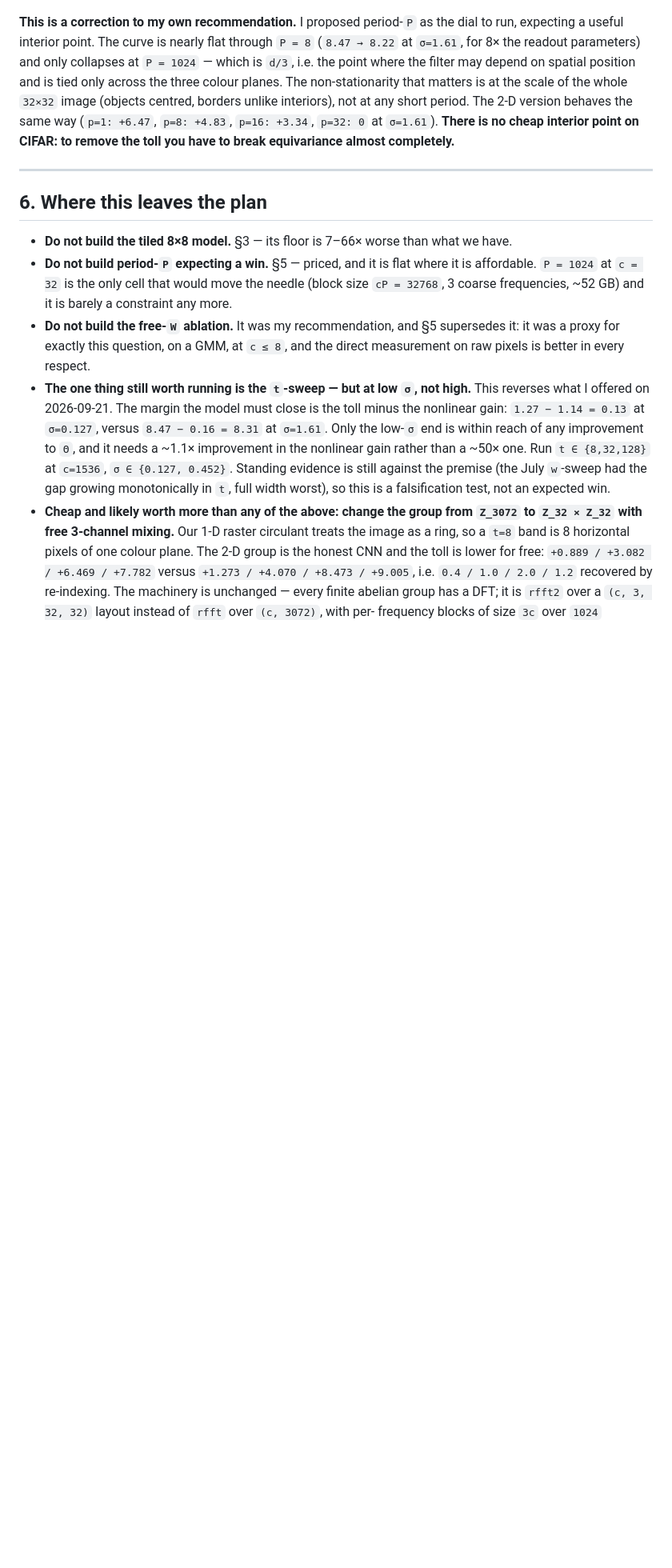
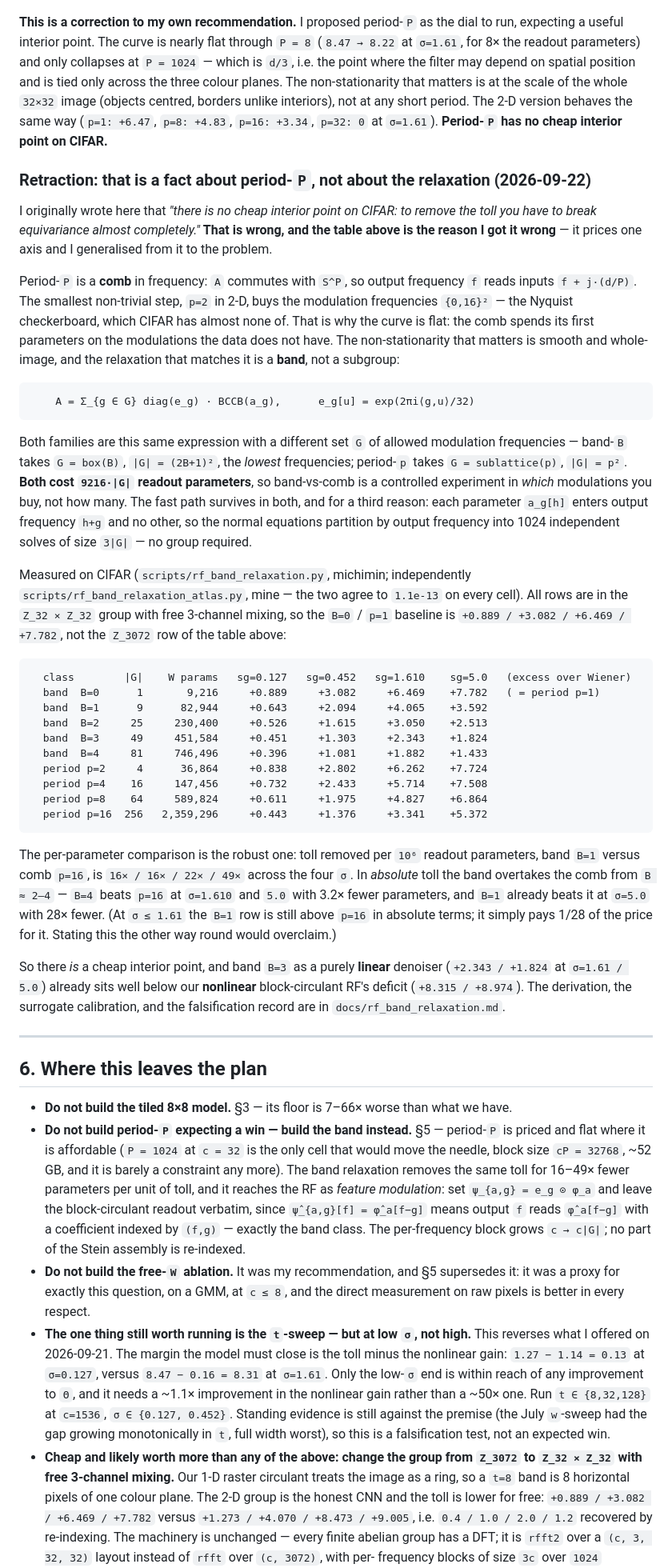
Before and after one commit to Animadversio/CondDiffNonlinearTheory, a Markdown page: docs/rf_blockdiag_derivation_and_toll.md, the part around one of its changes. Shown at 80% size. Drawn GitHub-style; blank space fills up the shorter version.

Commit message:
retract "no cheap interior point on CIFAR" from the toll doc
That claim was generalised from the period-P table, which prices one axis: a comb in
frequency whose first step (p=2 in 2-D) buys the Nyquist checkerboard modulations CIFAR
barely has.  Band and comb are the same family with a different set G of modulation
frequencies at identical parameter cost, so the flatness is a fact about the comb, not
about the relaxation.

- scope the surviving statement to period-P
- add the band correction with the measured CIFAR table (every cell re-verified against
  tables/rf_band_relaxation.npz), cross-referencing docs/rf_band_relaxation.md
- sec 6: build the band, not period-P; note it reaches the RF as feature modulation
- honest limits: flag the load-bearing untested assumption, that the 1.144 nonlinear gain
  transfers to a larger linear class.  It generally shrinks.  Names the decisive run.

Co-Authored-By: Claude Opus 4.8 <noreply@anthropic.com>

````diff
--- a/docs/rf_blockdiag_derivation_and_toll.md
+++ b/docs/rf_blockdiag_derivation_and_toll.md
@@ -377,18 +377,76 @@ at `σ=1.61`, for 8× the readout parameters) and only collapses at `P = 1024`
 across the three colour planes. The non-stationarity that matters is at the scale of the
 whole `32×32` image (objects centred, borders unlike interiors), not at any short period.
 The 2-D version behaves the same way (`p=1: +6.47`, `p=8: +4.83`, `p=16: +3.34`, `p=32: 0`
-at `σ=1.61`). **There is no cheap interior point on CIFAR: to remove the toll you have to
-break equivariance almost completely.**
+at `σ=1.61`). **Period-`P` has no cheap interior point on CIFAR.**
+
+### Retraction: that is a fact about period-`P`, not about the relaxation (2026-09-22)
+
+I originally wrote here that *"there is no cheap interior point on CIFAR: to remove the toll
+you have to break equivariance almost completely."* **That is wrong, and the table above is
+the reason I got it wrong** — it prices one axis and I generalised from it to the problem.
+
+Period-`P` is a **comb** in frequency: `A` commutes with `S^P`, so output frequency `f` reads
+inputs `f + j·(d/P)`. The smallest non-trivial step, `p=2` in 2-D, buys the modulation
+frequencies `{0,16}²` — the Nyquist checkerboard, which CIFAR has almost none of. That is why
+the curve is flat: the comb spends its first parameters on the modulations the data does not
+have. The non-stationarity that matters is smooth and whole-image, and the relaxation that
+matches it is a **band**, not a subgroup:
+
+```
+    A = Σ_{g ∈ G} diag(e_g) · BCCB(a_g),      e_g[u] = exp(2πi⟨g,u⟩/32)
+```
+
+Both families are this same expression with a different set `G` of allowed modulation
+frequencies — band-`B` takes `G = box(B)`, `|G| = (2B+1)²`, the *lowest* frequencies;
+period-`p` takes `G = sublattice(p)`, `|G| = p²`. **Both cost `9216·|G|` readout parameters**,
+so band-vs-comb is a controlled experiment in *which* modulations you buy, not how many. The
+fast path survives in both, and for a third reason: each parameter `a_g[h]` enters output
+frequency `h+g` and no other, so the normal equations partition by output frequency into 1024
+independent solves of size `3|G|` — no group required.
+
+Measured on CIFAR (`scripts/rf_band_relaxation.py`, michimin; independently
+`scripts/rf_band_relaxation_atlas.py`, mine — the two agree to `1.1e-13` on every cell).
+All rows are in the `Z_32 × Z_32` group with free 3-channel mixing, so the `B=0` / `p=1`
+baseline is `+0.889 / +3.082 / +6.469 / +7.782`, not the `Z_3072` row of the table above:
+
+```
+  class        |G|    W params   sg=0.127   sg=0.452   sg=1.610    sg=5.0   (excess over Wiener)
+  band  B=0      1       9,216     +0.889     +3.082     +6.469    +7.782   ( = period p=1)
+  band  B=1      9      82,944     +0.643     +2.094     +4.065    +3.592
+  band  B=2     25     230,400     +0.526     +1.615     +3.050    +2.513
+  band  B=3     49     451,584     +0.451     +1.303     +2.343    +1.824
+  band  B=4     81     746,496     +0.396     +1.081     +1.882    +1.433
+  period p=2     4      36,864     +0.838     +2.802     +6.262    +7.724
+  period p=4    16     147,456     +0.732     +2.433     +5.714    +7.508
+  period p=8    64     589,824     +0.611     +1.975     +4.827    +6.864
+  period p=16  256   2,359,296     +0.443     +1.376     +3.341    +5.372
+```
+
+The per-parameter comparison is the robust one: toll removed per `10⁶` readout parameters,
+band `B=1` versus comb `p=16`, is `16× / 16× / 22× / 49×` across the four `σ`. In *absolute*
+toll the band overtakes the comb from `B ≈ 2–4` — `B=4` beats `p=16` at `σ=1.610` and `5.0`
+with 3.2× fewer parameters, and `B=1` already beats it at `σ=5.0` with 28× fewer. (At
+`σ ≤ 1.61` the `B=1` row is still above `p=16` in absolute terms; it simply pays 1/28 of the
+price for it. Stating this the other way round would overclaim.)
+
+So there *is* a cheap interior point, and band `B=3` as a purely **linear** denoiser
+(`+2.343 / +1.824` at `σ=1.61 / 5.0`) already sits well below our **nonlinear**
+block-circulant RF's deficit (`+8.315 / +8.974`). The derivation, the surrogate calibration,
+and the falsification record are in `docs/rf_band_relaxation.md`.
 
 ---
 
 ## 6. Where this leaves the plan
 
 - **Do not build the tiled 8×8 model.** §3 — its floor is 7–66× worse than what we have.
-- **Do not build period-`P` expecting a win.** §5 — priced, and it is flat where it is
-  affordable. `P = 1024` at `c = 32` is the only cell that would move the needle
-  (block size `cP = 32768`, 3 coarse frequencies, ~52 GB) and it is barely a constraint
-  any more.
+- **Do not build period-`P` expecting a win — build the band instead.** §5 — period-`P` is
+  priced and flat where it is affordable (`P = 1024` at `c = 32` is the only cell that would
+  move the needle, block size `cP = 32768`, ~52 GB, and it is barely a constraint any more).
+  The band relaxation removes the same toll for 16–49× fewer parameters per unit of toll,
+  and it reaches the RF as *feature modulation*: set `ψ_{a,g} = e_g ⊙ φ_a` and leave the
+  block-circulant readout verbatim, since `ψ̂_{a,g}[f] = φ̂_a[f−g]` means output `f` reads
+  `φ̂_a[f−g]` with a coefficient indexed by `(f,g)` — exactly the band class. The
+  per-frequency block grows `c → c|G|`; no part of the Stein assembly is re-indexed.
 - **Do not build the free-`W` ablation.** It was my recommendation, and §5 supersedes it:
   it was a proxy for exactly this question, on a GMM, at `c ≤ 8`, and the direct
   measurement on raw pixels is better in every respect.
````
Also changed, not shown: other parts of docs/rf_blockdiag_derivation_and_toll.md (+14 -1 lines).
